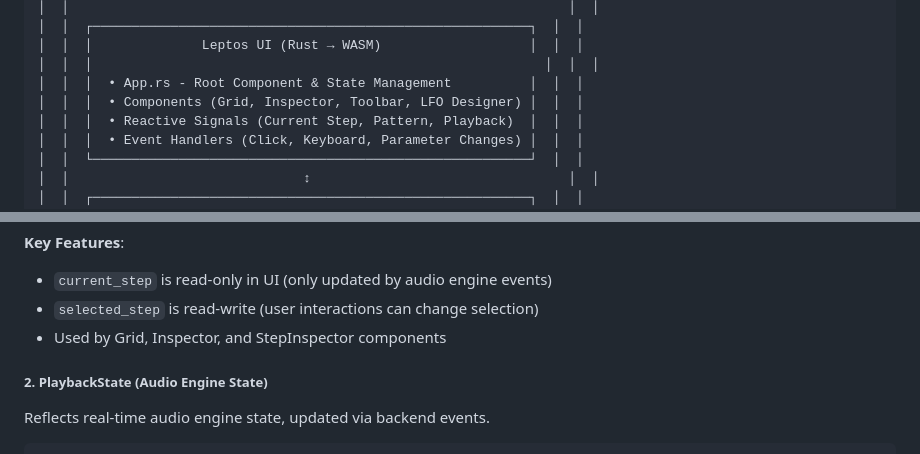
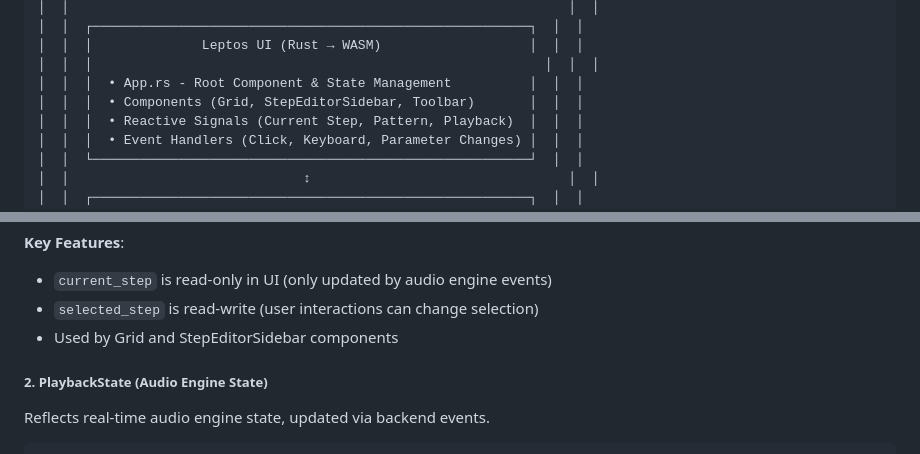
Before and after one commit to michaelpolansky/flux, a Markdown page: flux-app/ARCHITECTURE.md, 2 parts joined by grey strips. GitHub-like rendering.

```diff
--- a/flux-app/ARCHITECTURE.md
+++ b/flux-app/ARCHITECTURE.md
@@ -28,7 +28,7 @@ FLUX is a high-performance audio sequencer built with a split architecture: a re
 │  │  │              Leptos UI (Rust → WASM)                   │  │  │
 │  │  │                                                          │  │  │
 │  │  │  • App.rs - Root Component & State Management          │  │  │
-│  │  │  • Components (Grid, Inspector, Toolbar, LFO Designer) │  │  │
+│  │  │  • Components (Grid, StepEditorSidebar, Toolbar)       │  │  │
 │  │  │  • Reactive Signals (Current Step, Pattern, Playback)  │  │  │
 │  │  │  • Event Handlers (Click, Keyboard, Parameter Changes) │  │  │
 │  │  └────────────────────────────────────────────────────────┘  │  │
@@ -219,7 +281,7 @@ sequencer_state.selected_step.set(None);
 **Key Features**:
 - `current_step` is read-only in UI (only updated by audio engine events)
 - `selected_step` is read-write (user interactions can change selection)
-- Used by Grid, Inspector, and StepInspector components
+- Used by Grid and StepEditorSidebar components
 
 ##### 2. PlaybackState (Audio Engine State)
 
```
Also changed, not shown: other parts of flux-app/ARCHITECTURE.md (+74 -12 lines), flux-app/USER_GUIDE.md (+25 -18 lines).
